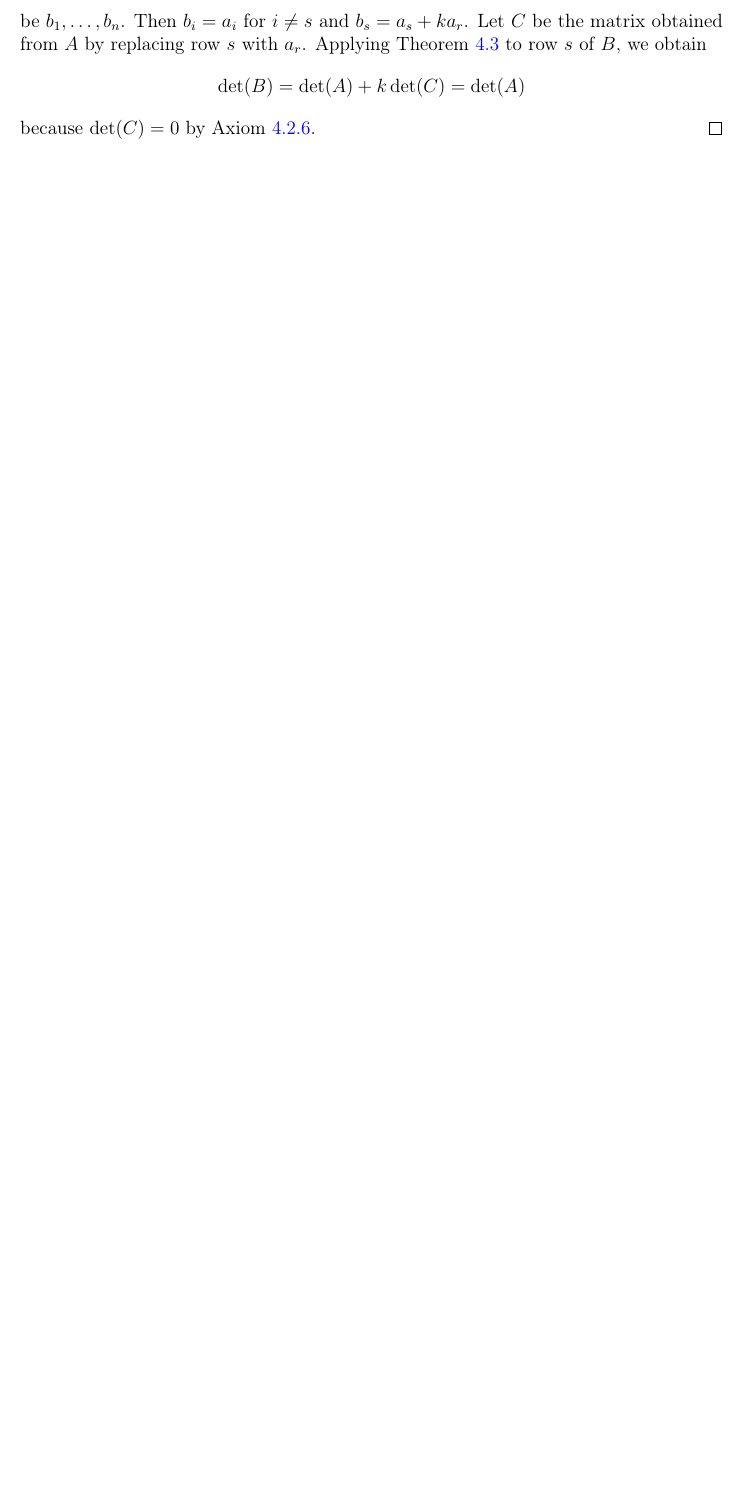
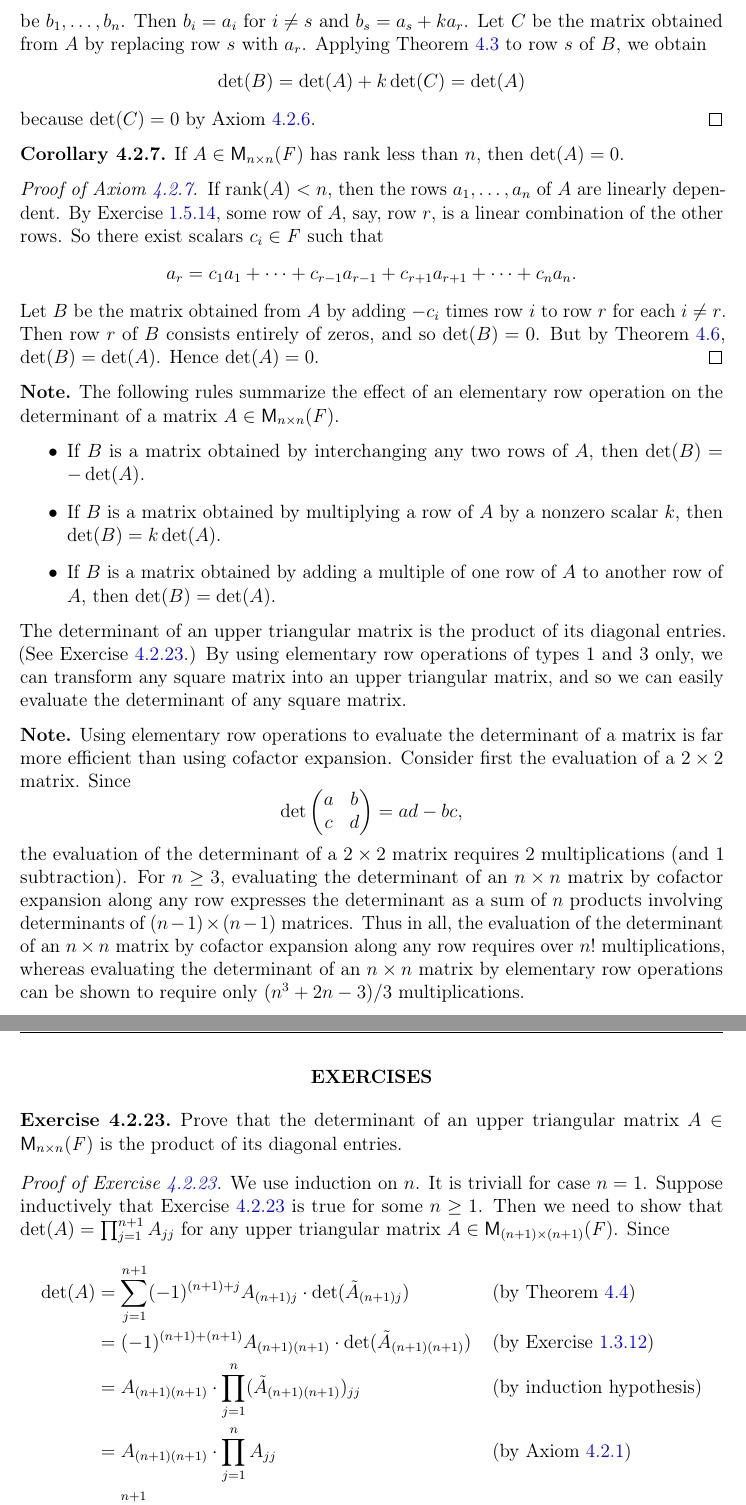
Before and after one commit to ProFatXuanAll/linear-algebra, a LaTeX thesis (src/main.tex, which reads src/4-2-determinants-of-order-n.tex): part of page 259 of 278 before the commit and two parts of pages 259 and 260 of 279 after it, the two joined at a grey line, cut so that both start at the same text, the shorter picture padded with empty space. Compiled offline with pdfLaTeX.

Commit message:
add ex:4.2.23

```diff
--- a/src/4-2-determinants-of-order-n.tex
+++ b/src/4-2-determinants-of-order-n.tex
@@ -361,3 +361,68 @@
   \]
   because \(\det(C) = 0\) by \cref{4.2.6}.
 \end{proof}
+
+\begin{cor}\label{4.2.7}
+  If \(A \in \ms{n}{n}{\F}\) has rank less than \(n\), then \(\det(A) = 0\).
+\end{cor}
+
+\begin{proof}[\pf{4.2.7}]
+  If \(\rk{A} < n\), then the rows \(\seq{a}{1,,n}\) of \(A\) are linearly dependent.
+  By \cref{ex:1.5.14}, some row of \(A\), say, row \(r\), is a linear combination of the other rows.
+  So there exist scalars \(c_i \in \F\) such that
+  \[
+    a_r = \seq[+]{c,a}{1,,r-1,r+1,,n}.
+  \]
+  Let \(B\) be the matrix obtained from \(A\) by adding \(-c_i\) times row \(i\) to row \(r\) for each \(i \neq r\).
+  Then row \(r\) of \(B\) consists entirely of zeros, and so \(\det(B) = 0\).
+  But by \cref{4.6}, \(\det(B) = \det(A)\).
+  Hence \(\det(A) = 0\).
+\end{proof}
+
+\begin{note}
+  The following rules summarize the effect of an elementary row operation on the determinant of a matrix \(A \in \ms{n}{n}{\F}\).
+  \begin{itemize}
+    \item If \(B\) is a matrix obtained by interchanging any two rows of \(A\), then \(\det(B) = -\det(A)\).
+    \item If \(B\) is a matrix obtained by multiplying a row of \(A\) by a nonzero scalar \(k\), then \(\det(B) = k \det(A)\).
+    \item If \(B\) is a matrix obtained by adding a multiple of one row of \(A\) to another row of \(A\), then \(\det(B) = \det(A)\).
+  \end{itemize}
+  The determinant of an upper triangular matrix is the product of its diagonal entries.
+  (See \cref{ex:4.2.23}.)
+  By using elementary row operations of types 1 and 3 only, we can transform any square matrix into an upper triangular matrix, and so we can easily evaluate the determinant of any square matrix.
+\end{note}
+
+\begin{note}
+  Using elementary row operations to evaluate the determinant of a matrix is far more efficient than using cofactor expansion.
+  Consider first the evaluation of a \(2 \times 2\) matrix.
+  Since
+  \[
+    \det\begin{pmatrix}
+      a & b \\
+      c & d
+    \end{pmatrix} = ad - bc,
+  \]
+  the evaluation of the determinant of a \(2 \times 2\) matrix requires \(2\) multiplications (and \(1\) subtraction).
+  For \(n \geq 3\), evaluating the determinant of an \(n \times n\) matrix by cofactor expansion along any row expresses the determinant as a sum of \(n\) products involving determinants of \((n - 1) \times (n - 1)\) matrices.
+  Thus in all, the evaluation of the determinant of an \(n \times n\) matrix by cofactor expansion along any row requires over \(n!\) multiplications, whereas evaluating the determinant of an \(n \times n\) matrix by elementary row operations can be shown to require only \((n^3 + 2n - 3) / 3\) multiplications.
+\end{note}
+
+\exercisesection
+
+\setcounter{ex}{22}
+\begin{ex}\label{ex:4.2.23}
+  Prove that the determinant of an upper triangular matrix \(A \in \ms{n}{n}{\F}\) is the product of its diagonal entries.
+\end{ex}
+
+\begin{proof}[\pf{ex:4.2.23}]
+  We use induction on \(n\).
+  It is triviall for case \(n = 1\).
+  Suppose inductively that \cref{ex:4.2.23} is true for some \(n \geq 1\).
+  Then we need to show that \(\det(A) = \prod_{j = 1}^{n + 1} A_{j j}\) for any upper triangular matrix \(A \in \ms{(n + 1)}{(n + 1)}{\F}\).
+  Since
+  \begin{align*}
+    \det(A) & = \sum_{j = 1}^{n + 1} (-1)^{(n + 1) + j} A_{(n + 1) j} \cdot \det(\tilde{A}_{(n + 1) j}) &  & \text{(by \cref{4.4})}           \\
+            & = (-1)^{(n + 1) + (n + 1)} A_{(n + 1) (n + 1)} \cdot \det(\tilde{A}_{(n + 1) (n + 1)})    &  & \text{(by \cref{ex:1.3.12})}     \\
+            & = A_{(n + 1) (n + 1)} \cdot \prod_{j = 1}^n (\tilde{A}_{(n + 1) (n + 1)})_{j j}           &  & \text{(by induction hypothesis)} \\
+            & = A_{(n + 1) (n + 1)} \cdot \prod_{j = 1}^n A_{j j}                                       &  & \text{(by \cref{4.2.1})}         \\
+            & = \prod_{j = 1}^{n + 1} A_{j j},
+  \end{align*}
```
Also changed, not shown: src/4-2-determinants-of-order-n.tex (3 more changed lines).
